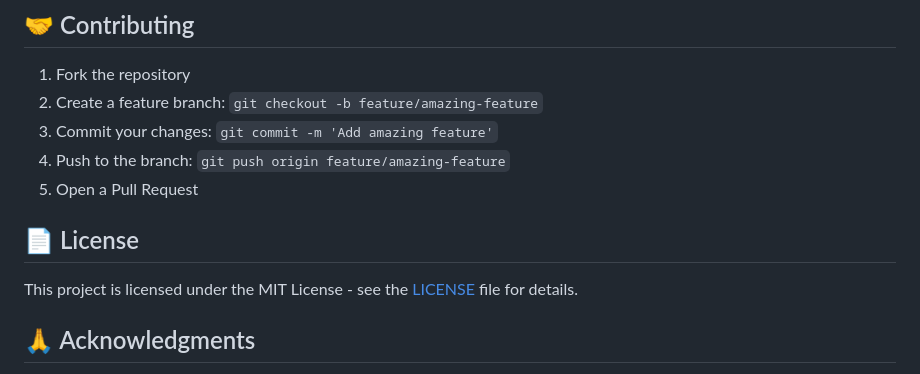
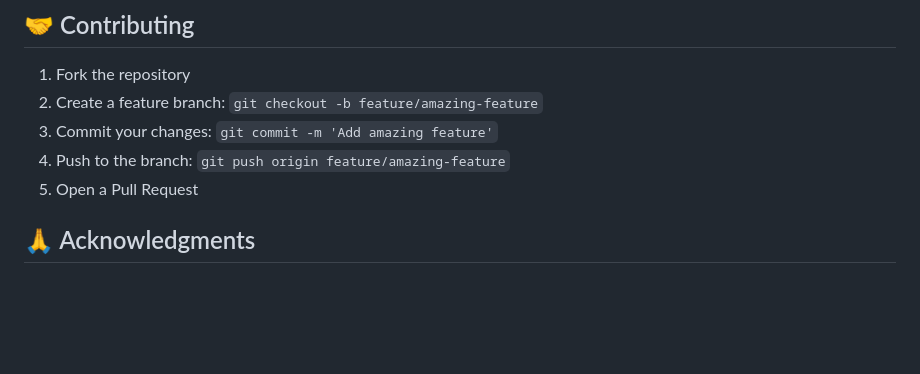
Before and after one commit to shreyashd1522/E-verify, a Markdown page: README.md, the part around the change. Rendered like a GitHub page; blank space fills up the shorter version.

```diff
--- a/README.md
+++ b/README.md
@@ -215,9 +215,6 @@ npm test
 4. Push to the branch: `git push origin feature/amazing-feature`
 5. Open a Pull Request
 
-## 📄 License
-
-This project is licensed under the MIT License - see the [LICENSE](LICENSE) file for details.
 
 ## 🙏 Acknowledgments
 
```
